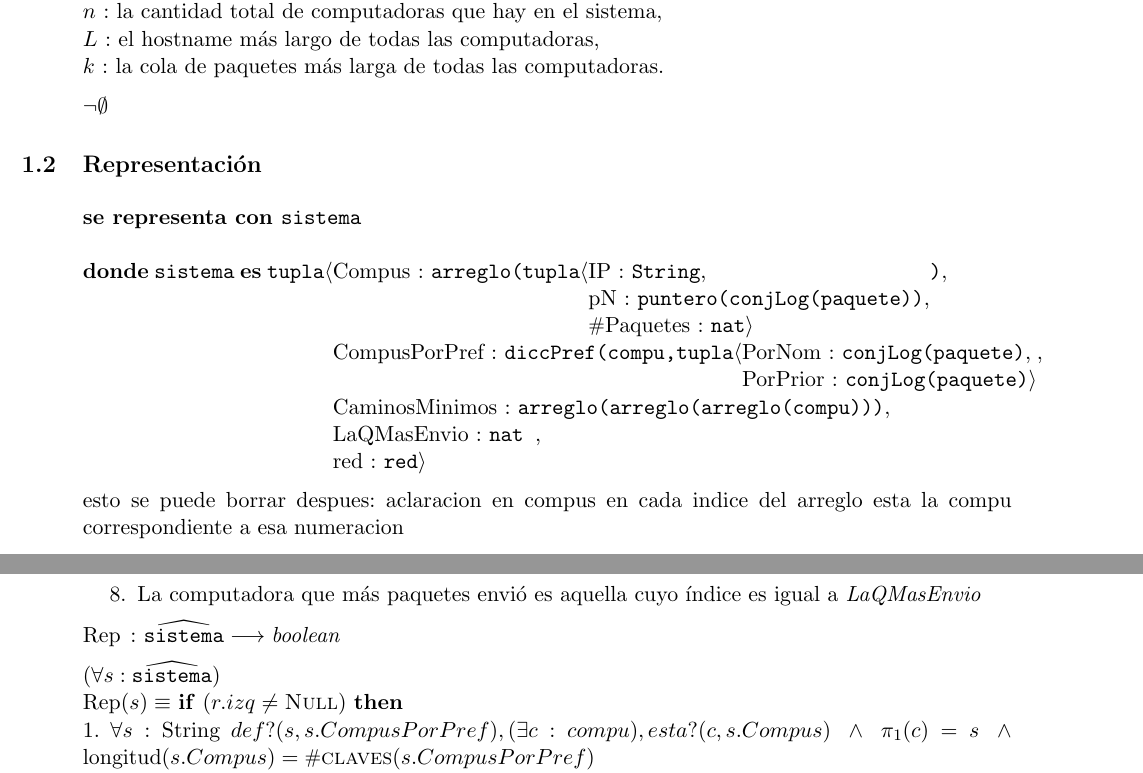
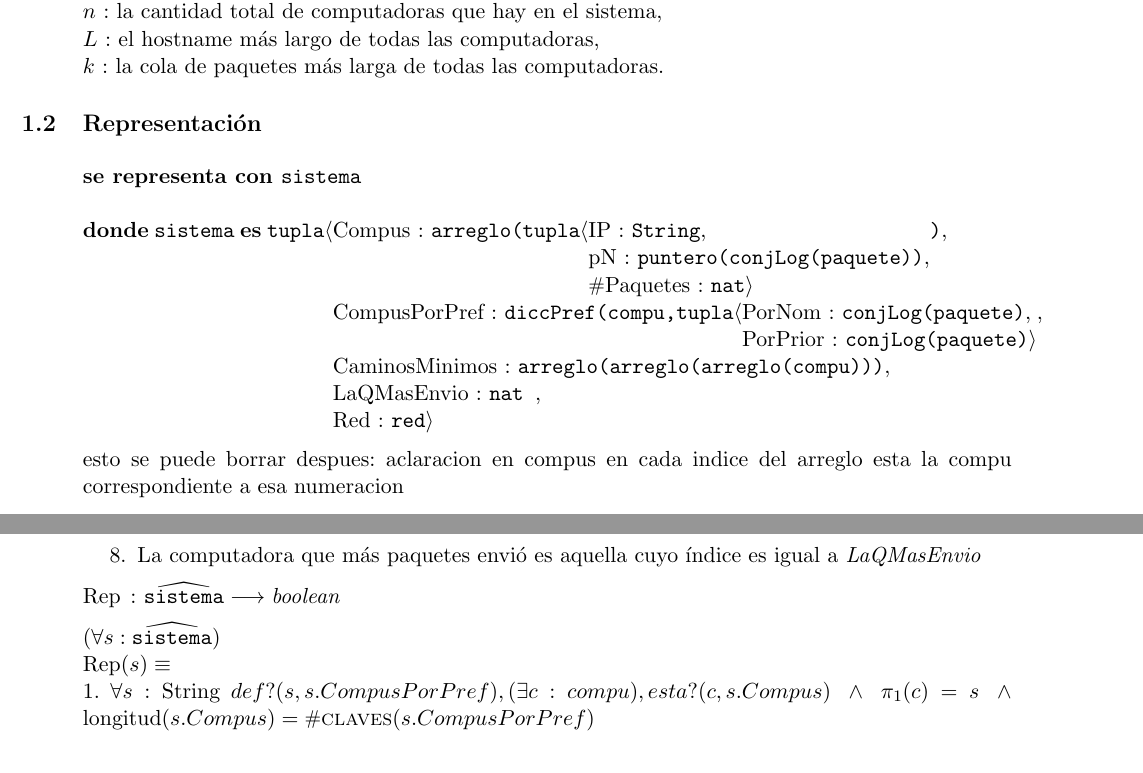
Before and after one commit to mauromauromauro87/algo2tp2, a LaTeX document (tp2.tex, which reads dcnet.tex): two parts of pages 4 and 5 of 22, joined at a grey line, cut so that both start at the same text. Compiled offline with pdfLaTeX.

Commit message:
rep en logica

```diff
--- a/dcnet.tex
+++ b/dcnet.tex
@@ -70,9 +70,6 @@ $n$ : la cantidad total de computadoras que hay en el sistema, \\
 $L$ : el hostname más largo de todas las computadoras, \\
 $k$ : la cola de paquetes más larga de todas las computadoras.
 
-
-$\neg \emptyset$
-
 %%%%%%%%%%%%%%%%%%%%%%%%%%%%%%%%%%%%%%%%%%%%%%%%%%%%%%%%%%%%%%%%%%%%%%%%%%%%%
 \subsection{Representación}
 
@@ -84,7 +81,7 @@ $\neg \emptyset$
       CaminosMinimos: \mbox{arreglo(arreglo(arreglo(compu)))},
       LaQMasEnvio : \mbox{nat
 	},
-	red: \mbox{red}
+	Red: \mbox{red}
 	}}
 }
 
@@ -105,7 +102,7 @@ aclaracion en compus en cada indice del arreglo esta la compu correspondiente a
 
 \end{enumerate}
 
-\rep{sistema}{s} \textbf{if} $(r.izq \neq \NULL)$ \textbf{then} \\
+\rep{sistema}{s}  \\
  $1.\ \paratodo{String}{s}\ \fun{$def?$}(s, s.CompusPorPref), (\exists c : compu), \fun{$esta?$}(c,s.Compus)\ \land\ \pi_1(c) = s\ \land\ \fun{longitud}(s.Compus) = \#\Fun{claves}(s.CompusPorPref)$\\
  $2.\ \paratodo{compu}{c}\ \fun{esta?}(c, s.Compus), *\pi_2(c) = \fun{obtener}(\pi_1(c),s.CompusPorPref) $\\
  $3.\ \paratodo{String}{s,t}\ \fun{def?}(s, s.CompusPorPref)\ \land\ \fun{def?}(t, s.CompusPorPref)\ \land\ s \neq t \impluego \\ \fun{obtener}(s, s.CompusPorPref)\ \bigcap\ \fun{obtener}(t, s.CompusPorPref) = \emptyset$\\
```
